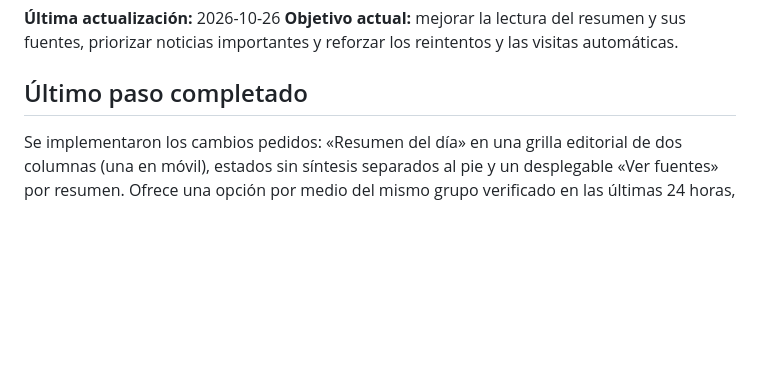
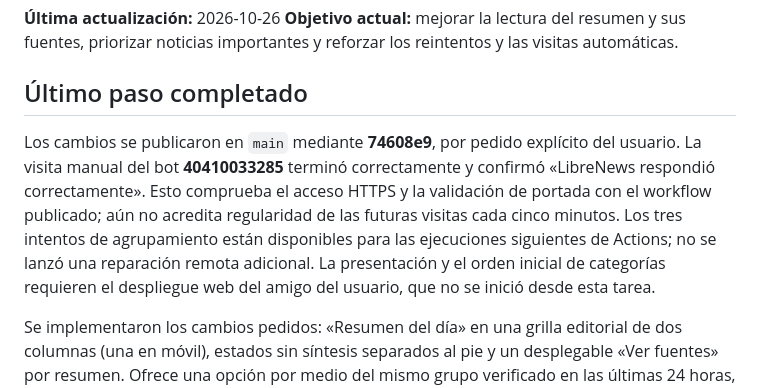
Before and after one commit to NicoGauchat/Grupo5_TAP_GauchatMalletPoggi, a Markdown page: STATUS.md, the part around the change. GitHub-like rendering; blank space fills up the shorter version.

Commit message:
Registrar push y verificacion exitosa del bot

```diff
--- a/STATUS.md
+++ b/STATUS.md
@@ -4,6 +4,8 @@
 **Objetivo actual:** mejorar la lectura del resumen y sus fuentes, priorizar noticias importantes y reforzar los reintentos y las visitas automáticas.
 
 ## Último paso completado
+
+Los cambios se publicaron en `main` mediante **74608e9**, por pedido explícito del usuario. La visita manual del bot **40410033285** terminó correctamente y confirmó «LibreNews respondió correctamente». Esto comprueba el acceso HTTPS y la validación de portada con el workflow publicado; aún no acredita regularidad de las futuras visitas cada cinco minutos. Los tres intentos de agrupamiento están disponibles para las ejecuciones siguientes de Actions; no se lanzó una reparación remota adicional. La presentación y el orden inicial de categorías requieren el despliegue web del amigo del usuario, que no se inició desde esta tarea.
 
 Se implementaron los cambios pedidos: «Resumen del día» en una grilla editorial de dos columnas (una en móvil), estados sin síntesis separados al pie y un desplegable «Ver fuentes» por resumen. Ofrece una opción por medio del mismo grupo verificado en las últimas 24 horas, sin sumar fuentes por afinidad temática; identifica el artículo usado como base de la síntesis y conserva enlaces, fechas y autoría/licencia. Las coberturas adicionales no se envían al generador ni amplían permisos de síntesis. Se reutiliza la consulta de coberturas con ventana opcional; las tarjetas conservan la ventana de 14 días. Categorías abre por defecto en «Más importantes», también al limpiar filtros; conserva recientes explícitos y relevancia al buscar. El cursor usa el orden efectivo para rechazar continuaciones incompatibles. No hay migraciones, dependencias ni variables nuevas.
 
```
